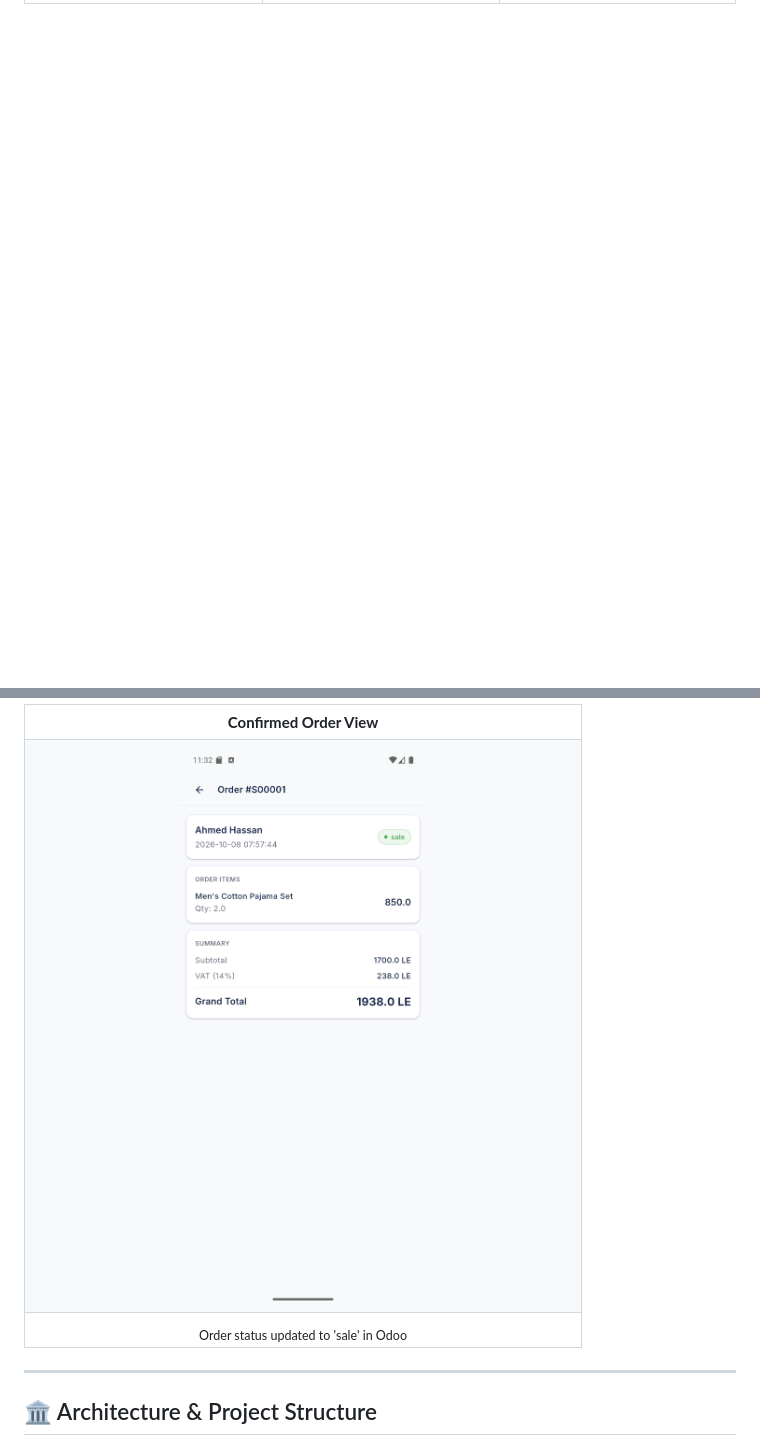
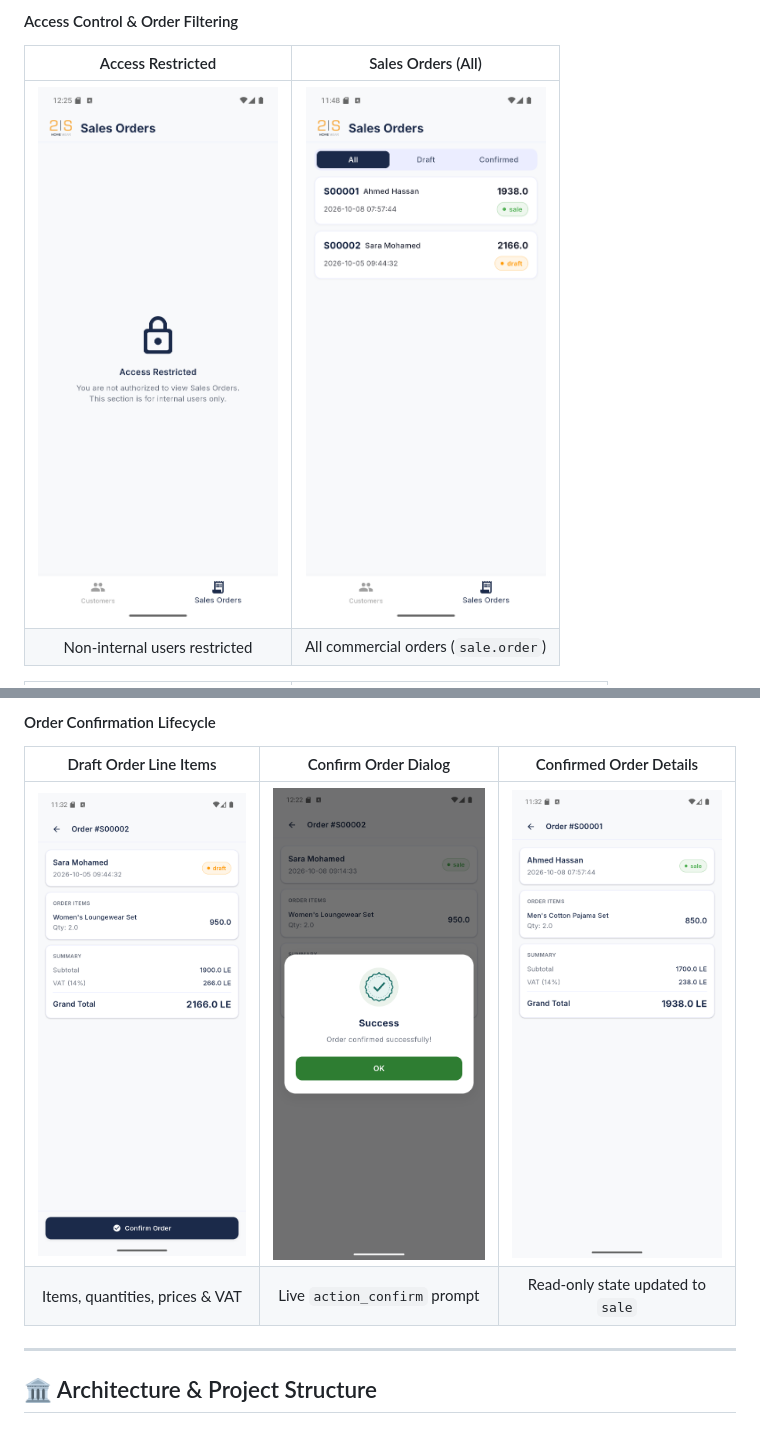
Before and after one commit to FakhrElddin/2s_sales_app, a Markdown page: README.md, 2 parts joined by grey strips. Drawn GitHub-style; blank space fills up the shorter version.

```diff
--- a/README.md
+++ b/README.md
@@ -107,3 +49,7 @@
 
-<br />
+#### Access Control & Order Filtering
+| Access Restricted | Sales Orders (All) |
+| :---: | :---: |
+| <img src="screenshots/10_sales_orders_access_restricted.png" width="240" /> | <img src="screenshots/11_sales_orders_list_all.png" width="240" /> |
+| Non-internal users restricted | All commercial orders (`sale.order`) |
 
@@ -127,17 +60,9 @@
 
-<br />
-
-<table>
-  <tr>
-    <td width="50%" align="center"><strong>Confirmed Order View</strong></td>
-  </tr>
-  <tr>
-    <td align="center"><img src="screenshots/16_order_details_confirmed.png" width="50%" /></td>
-  </tr>
-  <tr>
-    <td align="center"><sub>Order status updated to 'sale' in Odoo</sub></td>
-  </tr>
-</table>
+#### Order Confirmation Lifecycle
+| Draft Order Line Items | Confirm Order Dialog | Confirmed Order Details |
+| :---: | :---: | :---: |
+| <img src="screenshots/14_order_details_draft.png" width="220" /> | <img src="screenshots/15_order_confirm_success_dialog.png" width="220" /> | <img src="screenshots/16_order_details_confirmed.png" width="220" /> |
+| Items, quantities, prices & VAT | Live `action_confirm` prompt | Read-only state updated to `sale` |
 
 ---
 
```
Also changed, not shown: other parts of README.md (+16 -87 lines).
